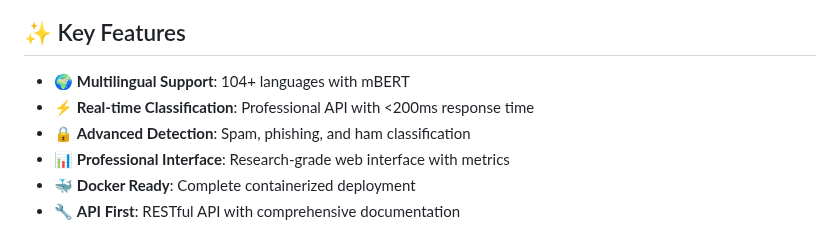
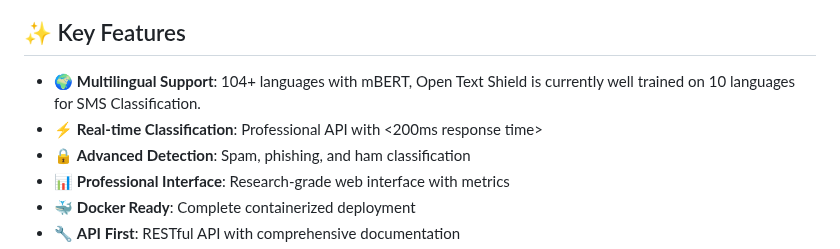
Before and after one commit to TelecomsXChangeAPi/OpenTextShield, a Markdown page: README.md, the part around the change. Drawn GitHub-style.

Commit message:
Update README.md
Clarify things in docs further.

```diff
--- a/README.md
+++ b/README.md
@@ -41,8 +41,8 @@ docker run -d -p 8002:8002 -p 8080:8080 telecomsxchange/opentextshield:latest
 
 ## ✨ Key Features
 
-- 🌍 **Multilingual Support**: 104+ languages with mBERT
-- ⚡ **Real-time Classification**: Professional API with <200ms response time
+- 🌍 **Multilingual Support**: 104+ languages with mBERT, Open Text Shield is currently well trained on 10 languages for SMS Classification.
+- ⚡ **Real-time Classification**: Professional API with <200ms response time>
 - 🔒 **Advanced Detection**: Spam, phishing, and ham classification
 - 📊 **Professional Interface**: Research-grade web interface with metrics
 - 🐳 **Docker Ready**: Complete containerized deployment
```
